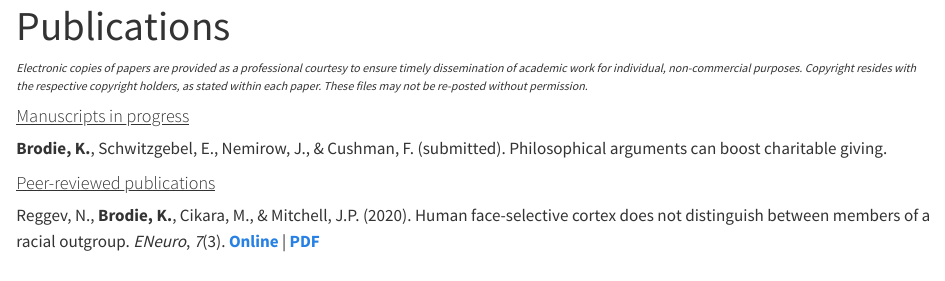
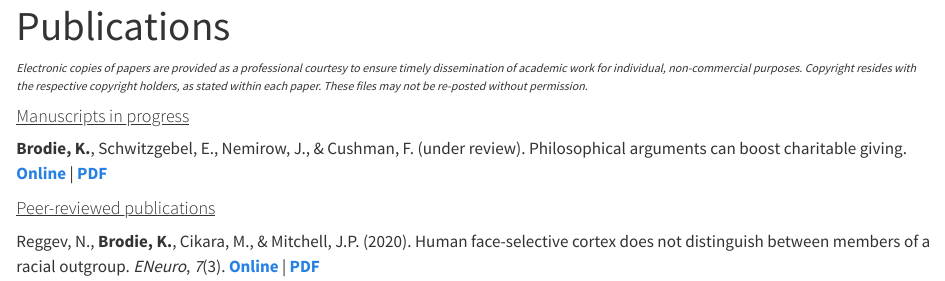
Before and after one commit to kirstanbrodie/kirstanbrodie.github.io, a Quarto document (pubs.qmd): the page in a window 1100 px wide, from its top. Rendered offline with R 4.5, knitr and Pandoc in place of Quarto, with nearby package versions.

Commit message:
Upload PDF for charitable giving manuscript and add link to preprint

```diff
--- a/pubs.qmd
+++ b/pubs.qmd
@@ -8,7 +8,7 @@ title: "Publications"
 
 #### [Manuscripts in progress]{.underline}
 
-**Brodie, K.**, Schwitzgebel, E., Nemirow, J., & Cushman, F. (submitted). Philosophical arguments can boost charitable giving.
+**Brodie, K.**, Schwitzgebel, E., Nemirow, J., & Cushman, F. (under review). Philosophical arguments can boost charitable giving. [**Online**](https://osf.io/preprints/psyarxiv/5v2md_v1){target="_blank"} \| [**PDF**](files/papers/Charitable_Giving_Manuscript_Preprint.pdf)
 
 #### [Peer-reviewed publications]{.underline}
 
```
Also changed, not shown: docs/search.json, files/papers/Charitable_Giving_Manuscript_Preprint.pdf (added), 2 other files.
